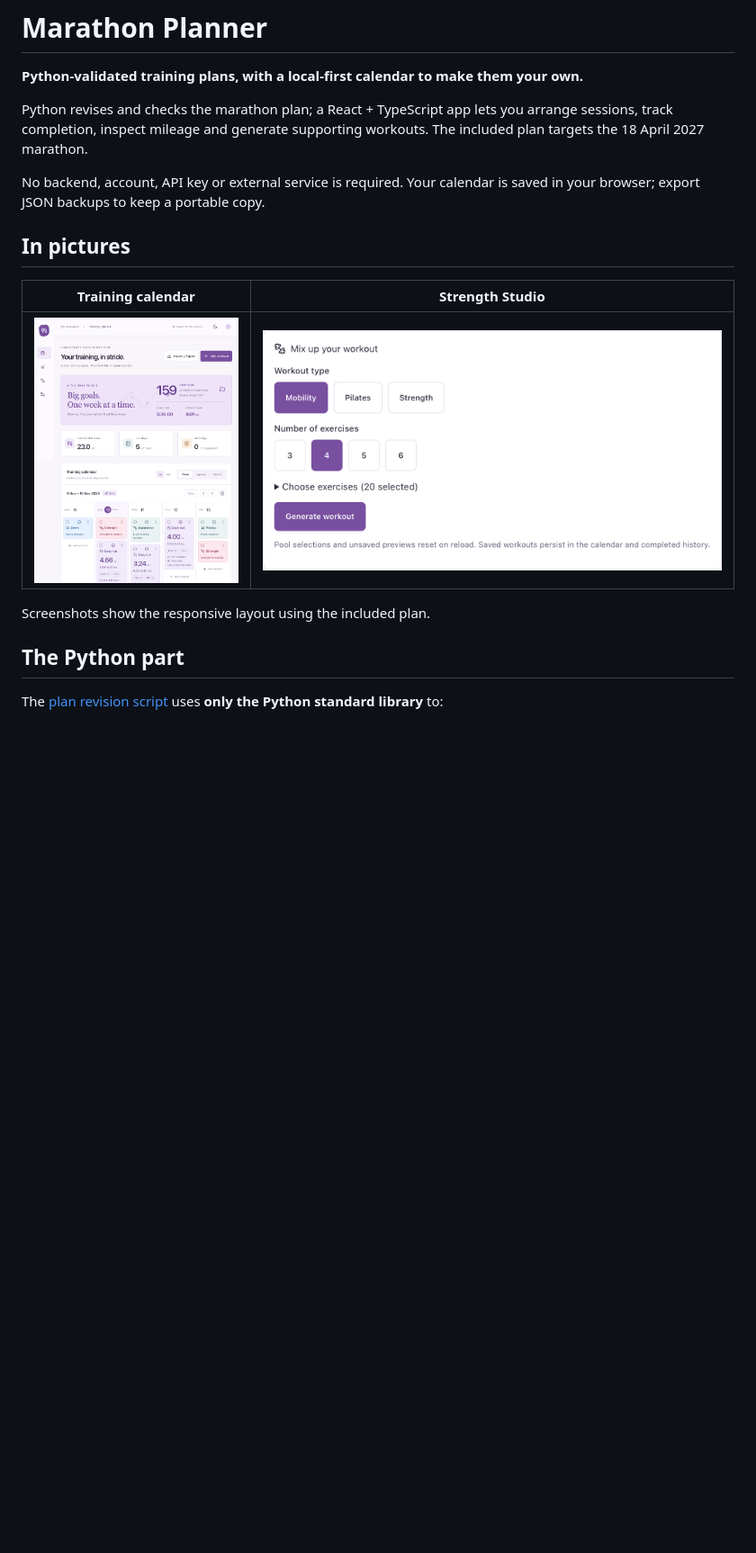
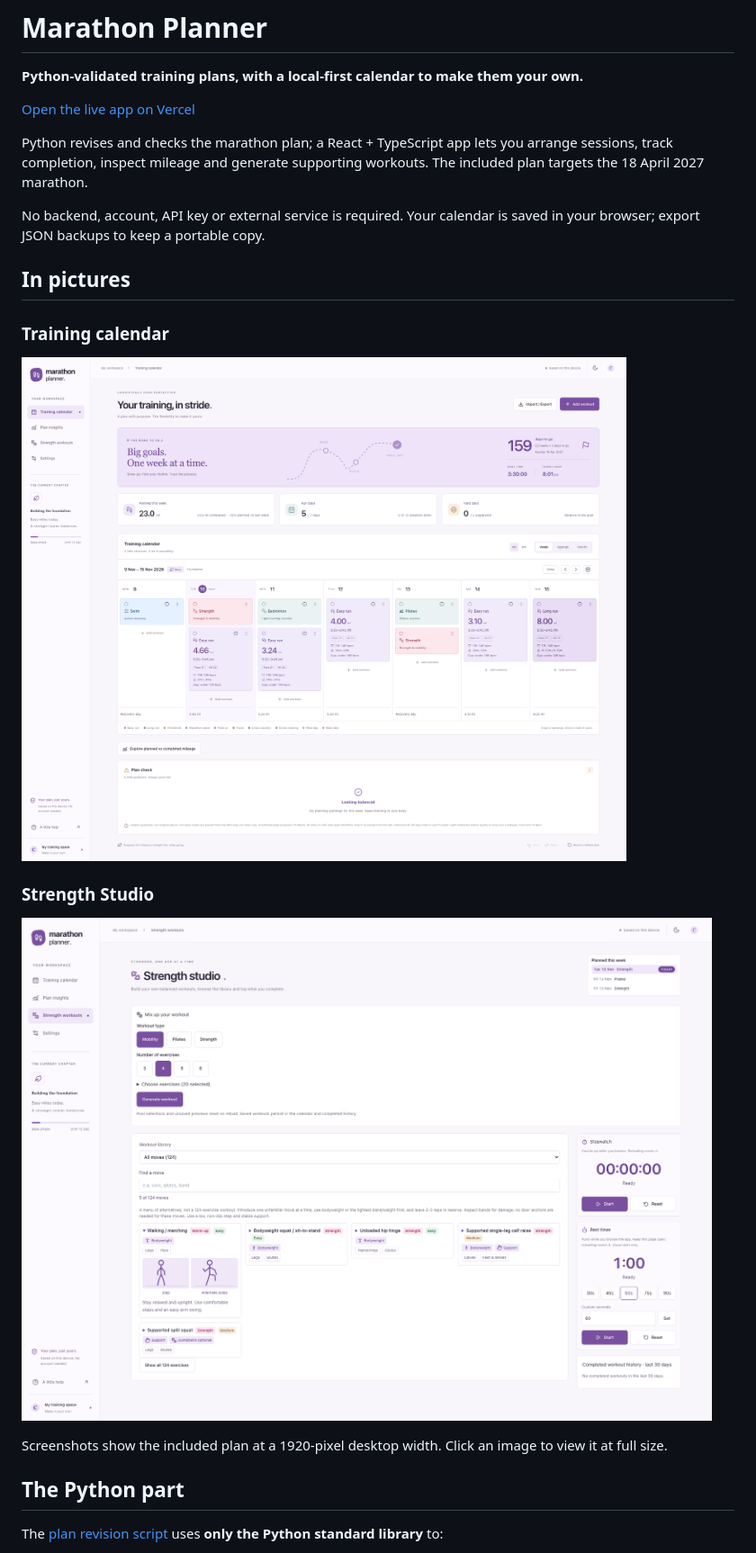
Before and after one commit to chloe1606/training-calendar-running, a Markdown page: README.md, the part around the change. Shown at 90% size. Rendered like a GitHub page; pictures changed too: docs/images/strength-studio.png, docs/images/training-calendar.png; blank space fills up the shorter version.

Commit message:
add screenshots in readme and limit exercises shown by default on strength page

```diff
--- a/README.md
+++ b/README.md
@@ -1,6 +1,8 @@
 # Marathon Planner
 
 **Python-validated training plans, with a local-first calendar to make them your own.**
+
+[Open the live app on Vercel](https://training-calendar-running.vercel.app)
 
 Python revises and checks the marathon plan; a React + TypeScript app lets you arrange sessions, track completion, inspect mileage and generate supporting workouts. The included plan targets the 18 April 2027 marathon.
 
@@ -8,11 +10,15 @@ No backend, account, API key or external service is required. Your calendar is s
 
 ## In pictures
 
-| Training calendar | Strength Studio |
-| --- | --- |
-| ![Responsive training calendar with weekly mileage, dated sessions and completion controls](docs/images/training-calendar.png) | ![Strength Studio generator with Mobility, Pilates and Strength choices and exercise-count controls](docs/images/strength-studio.png) |
+### Training calendar
 
-Screenshots show the responsive layout using the included plan.
+![Desktop training calendar showing all seven days across, weekly mileage and planning checks](docs/images/training-calendar.png)
+
+### Strength Studio
+
+![Desktop Strength Studio with planned sessions, workout generator, illustrated exercise library and stopwatch/rest-timer sidebar](docs/images/strength-studio.png)
+
+Screenshots show the included plan at a 1920-pixel desktop width. Click an image to view it at full size.
 
 ## The Python part
 
```
Also changed, not shown: docs/strength-studio.md (+2 -0 lines), 2 other files.
